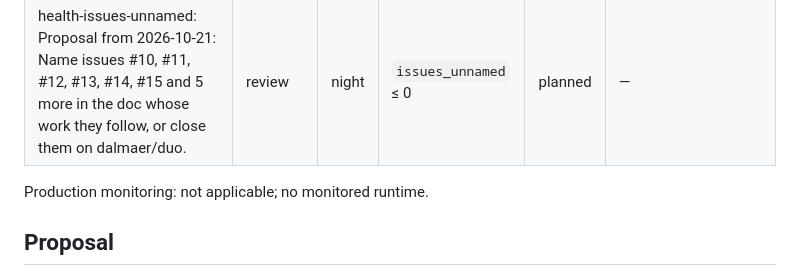
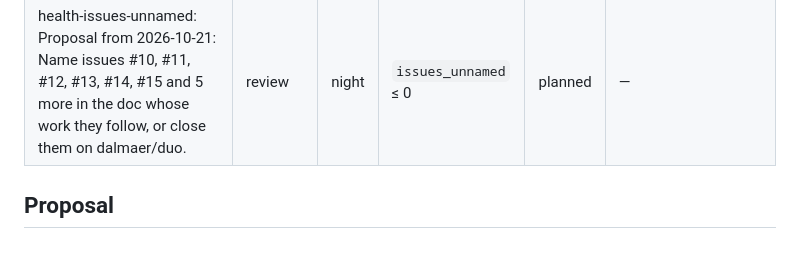
Before and after one commit to dalmaer/duo, a Markdown page: docs/health/2026-10-22.md, the part around the change. GitHub-like rendering; blank space fills up the shorter version.

Commit message:
keel night: 2026-10-22, as it finished

```diff
--- a/docs/health/2026-10-22.md
+++ b/docs/health/2026-10-22.md
@@ -56,11 +56,6 @@ Shaped by keel's default plan (`keel night plan`): nobody shaped tonight. Each p
 | measures: Measure the practice: 39 measures; outside or broken on 2026-10-21: issues_unnamed, dependency_age | measure | night | — | done | 12 ok, 3 outside, 24 n/a, 0 broken — docs/health/2026-10-22.md |
 | health-issues-unnamed: Proposal from 2026-10-21: Name issues #10, #11, #12, #13, #14, #15 and 5 more in the doc whose work they follow, or close them on dalmaer/duo. | review | night | `issues_unnamed` ≤ 0 | planned | — |
 
-Production monitoring: not applicable; no monitored runtime.
-
-
-<!-- keel:health-report:end -->
-
 ## Proposal
 
 **`issues_unnamed`** (outside) — Name issues #10, #11, #12, #13, #14, #15 and 5 more in the doc whose work they follow, or close them on dalmaer/duo.
```
